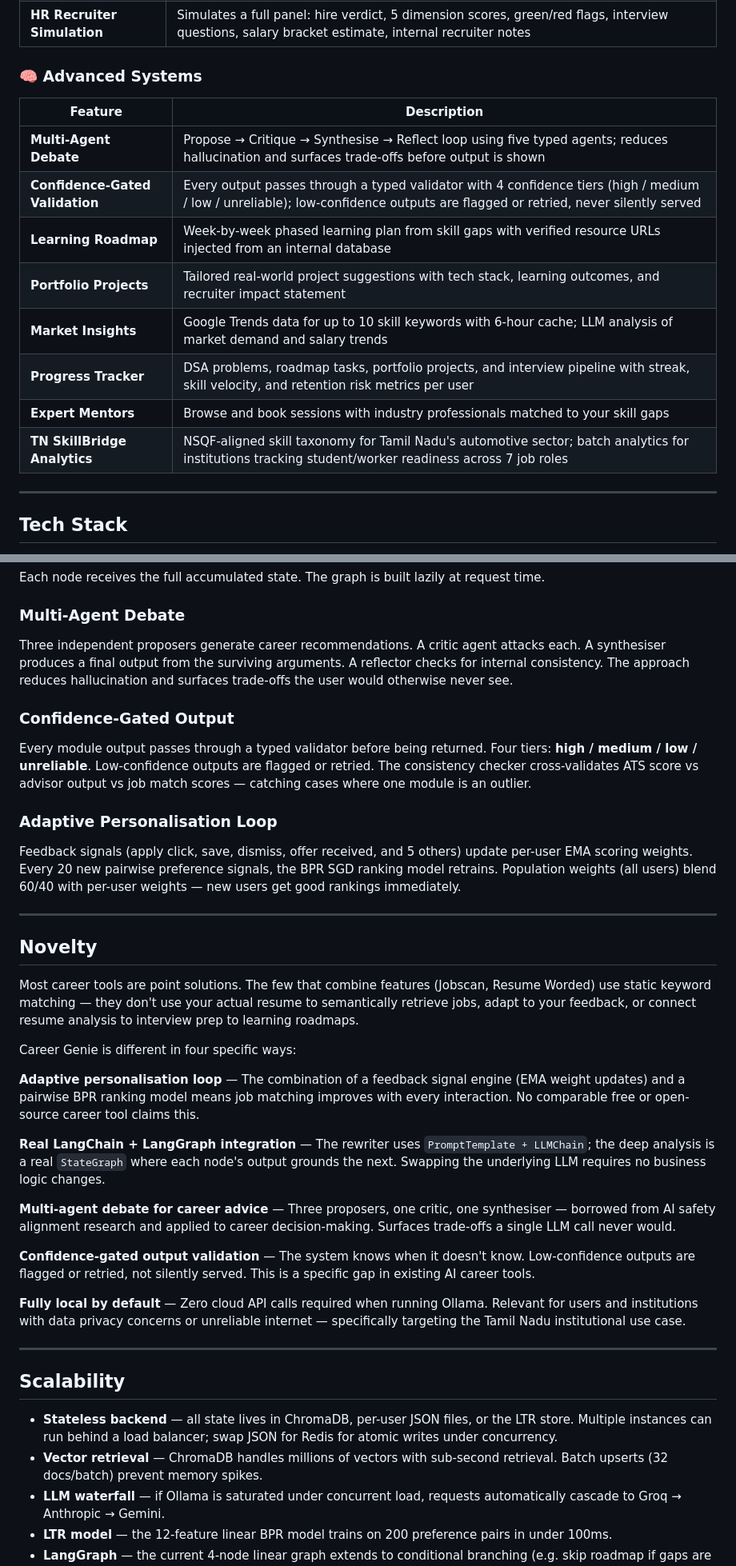
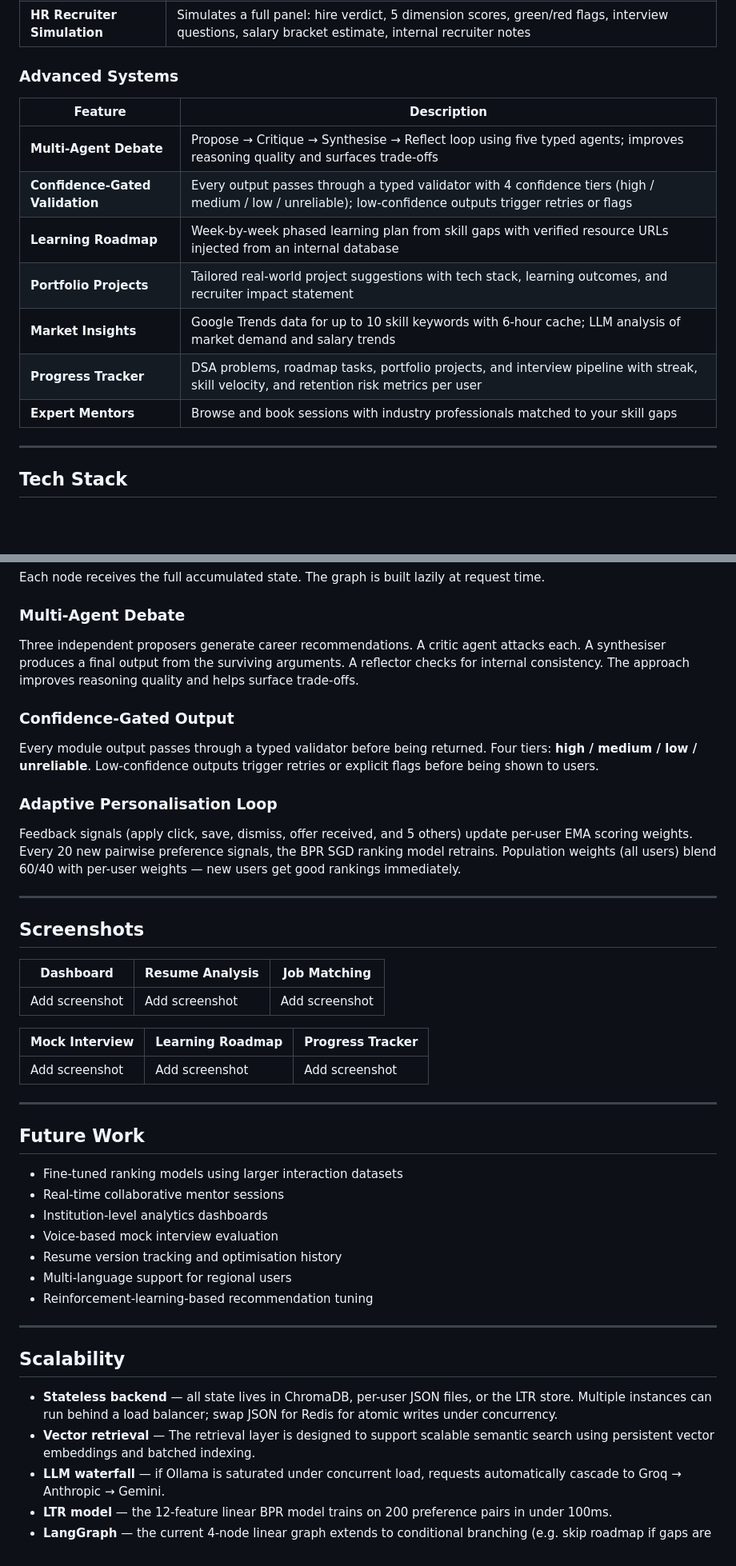
Before and after one commit to Somaskandan931/CareerGenie, a Markdown page: README.md, 2 parts joined by grey strips. Shown at 80% size. Drawn GitHub-style; blank space fills up the shorter version.

```diff
--- a/README.md
+++ b/README.md
@@ -83,18 +89,17 @@ Multi-Agent Debate → Confidence-Gated Output → User
 | **Live Interview Sessions** | WebRTC-based real-time mock interviews with WebSocket signalling; VideoPanel and LiveFeedback components deliver in-session coaching |
 | **HR Recruiter Simulation** | Simulates a full panel: hire verdict, 5 dimension scores, green/red flags, interview questions, salary bracket estimate, internal recruiter notes |
 
-### 🧠 Advanced Systems
+### Advanced Systems
 
 | Feature | Description |
 |---|---|
-| **Multi-Agent Debate** | Propose → Critique → Synthesise → Reflect loop using five typed agents; reduces hallucination and surfaces trade-offs before output is shown |
-| **Confidence-Gated Validation** | Every output passes through a typed validator with 4 confidence tiers (high / medium / low / unreliable); low-confidence outputs are flagged or retried, never silently served |
+| **Multi-Agent Debate** | Propose → Critique → Synthesise → Reflect loop using five typed agents; improves reasoning quality and surfaces trade-offs |
+| **Confidence-Gated Validation** | Every output passes through a typed validator with 4 confidence tiers (high / medium / low / unreliable); low-confidence outputs trigger retries or flags |
 | **Learning Roadmap** | Week-by-week phased learning plan from skill gaps with verified resource URLs injected from an internal database |
 | **Portfolio Projects** | Tailored real-world project suggestions with tech stack, learning outcomes, and recruiter impact statement |
 | **Market Insights** | Google Trends data for up to 10 skill keywords with 6-hour cache; LLM analysis of market demand and salary trends |
 | **Progress Tracker** | DSA problems, roadmap tasks, portfolio projects, and interview pipeline with streak, skill velocity, and retention risk metrics per user |
 | **Expert Mentors** | Browse and book sessions with industry professionals matched to your skill gaps |
-| **TN SkillBridge Analytics** | NSQF-aligned skill taxonomy for Tamil Nadu's automotive sector; batch analytics for institutions tracking student/worker readiness across 7 job roles |
 
 ---
 
@@ -329,38 +440,44 @@ A `PromptTemplate` with three input variables (`resume_text`, `target_role`, `to
 Each node receives the full accumulated state. The graph is built lazily at request time.
 
 ### Multi-Agent Debate
-Three independent proposers generate career recommendations. A critic agent attacks each. A synthesiser produces a final output from the surviving arguments. A reflector checks for internal consistency. The approach reduces hallucination and surfaces trade-offs the user would otherwise never see.
+Three independent proposers generate career recommendations. A critic agent attacks each. A synthesiser produces a final output from the surviving arguments. A reflector checks for internal consistency. The approach improves reasoning quality and helps surface trade-offs.
 
 ### Confidence-Gated Output
-Every module output passes through a typed validator before being returned. Four tiers: **high / medium / low / unreliable**. Low-confidence outputs are flagged or retried. The consistency checker cross-validates ATS score vs advisor output vs job match scores — catching cases where one module is an outlier.
+Every module output passes through a typed validator before being returned. Four tiers: **high / medium / low / unreliable**. Low-confidence outputs trigger retries or explicit flags before being shown to users.
 
 ### Adaptive Personalisation Loop
 Feedback signals (apply click, save, dismiss, offer received, and 5 others) update per-user EMA scoring weights. Every 20 new pairwise preference signals, the BPR SGD ranking model retrains. Population weights (all users) blend 60/40 with per-user weights — new users get good rankings immediately.
 
 ---
 
-## Novelty
+## Screenshots
 
-Most career tools are point solutions. The few that combine features (Jobscan, Resume Worded) use static keyword matching — they don't use your actual resume to semantically retrieve jobs, adapt to your feedback, or connect resume analysis to interview prep to learning roadmaps.
+| Dashboard | Resume Analysis | Job Matching |
+|---|---|---|
+| Add screenshot | Add screenshot | Add screenshot |
 
-Career Genie is different in four specific ways:
+| Mock Interview | Learning Roadmap | Progress Tracker |
+|---|---|---|
+| Add screenshot | Add screenshot | Add screenshot |
 
-**Adaptive personalisation loop** — The combination of a feedback signal engine (EMA weight updates) and a pairwise BPR ranking model means job matching improves with every interaction. No comparable free or open-source career tool claims this.
+---
 
-**Real LangChain + LangGraph integration** — The rewriter uses `PromptTemplate + LLMChain`; the deep analysis is a real `StateGraph` where each node's output grounds the next. Swapping the underlying LLM requires no business logic changes.
+## Future Work
 
-**Multi-agent debate for career advice** — Three proposers, one critic, one synthesiser — borrowed from AI safety alignment research and applied to career decision-making. Surfaces trade-offs a single LLM call never would.
-
-**Confidence-gated output validation** — The system knows when it doesn't know. Low-confidence outputs are flagged or retried, not silently served. This is a specific gap in existing AI career tools.
-
-**Fully local by default** — Zero cloud API calls required when running Ollama. Relevant for users and institutions with data privacy concerns or unreliable internet — specifically targeting the Tamil Nadu institutional use case.
+* Fine-tuned ranking models using larger interaction datasets
+* Real-time collaborative mentor sessions
+* Institution-level analytics dashboards
+* Voice-based mock interview evaluation
+* Resume version tracking and optimisation history
+* Multi-language support for regional users
+* Reinforcement-learning-based recommendation tuning
 
 ---
 
 ## Scalability
 
 - **Stateless backend** — all state lives in ChromaDB, per-user JSON files, or the LTR store. Multiple instances can run behind a load balancer; swap JSON for Redis for atomic writes under concurrency.
-- **Vector retrieval** — ChromaDB handles millions of vectors with sub-second retrieval. Batch upserts (32 docs/batch) prevent memory spikes.
+- **Vector retrieval** — The retrieval layer is designed to support scalable semantic search using persistent vector embeddings and batched indexing.
 - **LLM waterfall** — if Ollama is saturated under concurrent load, requests automatically cascade to Groq → Anthropic → Gemini.
 - **LTR model** — the 12-feature linear BPR model trains on 200 preference pairs in under 100ms.
 - **LangGraph** — the current 4-node linear graph extends to conditional branching (e.g. skip roadmap if gaps are empty) without touching node implementations.
```
Also changed, not shown: other parts of README.md (+128 -16 lines).
